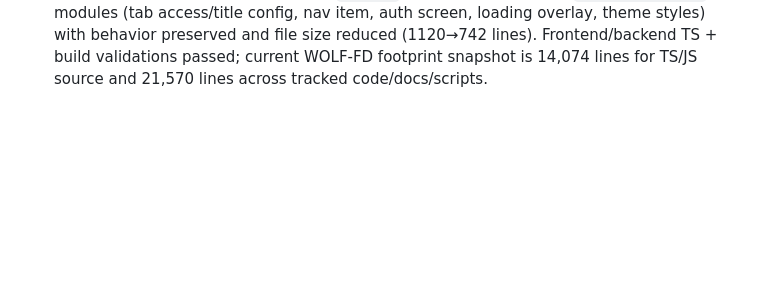
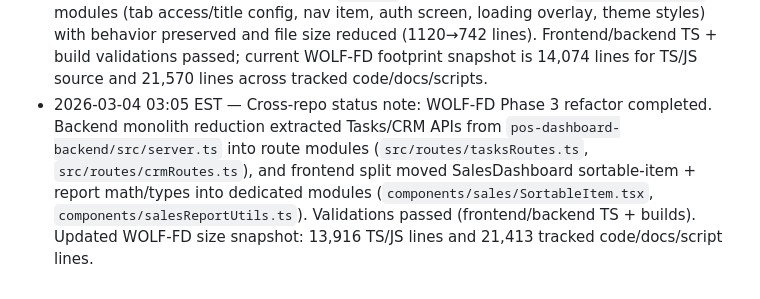
Before and after one commit to alphaonlines/AlphaAI, a Markdown page: AGENTS.md, the part around the change. Drawn GitHub-style; blank space fills up the shorter version.

Commit message:
docs: log phase3 refactor rollout

```diff
--- a/AGENTS.md
+++ b/AGENTS.md
@@ -53,3 +53,4 @@ Extra fields are tolerated by the UI, but prefer keeping to the schema unless a
 - 2026-03-04 02:28 EST — Cross-repo status note: completed WOLF-FD dead-code/hygiene refactor pass. Removed orphan frontend files (legacy camera + firebase/gemini/data service modules), removed now-unused frontend deps (`@google/genai`, `firebase`, `dotenv`), cleaned backend unused symbols and removed tracked generated artifacts from `pos-dashboard-backend/src`, and added ignore rules to prevent artifact reintroduction. Frontend/backed TS + build validations passed.
 - 2026-03-04 02:47 EST — Cross-repo status note: delivered WOLF-FD Phase 1 structural modularization (no behavior changes): backend parser/sql helpers extracted from monolithic `server.ts`, frontend sales + CRM UPS helpers extracted into dedicated utility modules, and large files reduced in size. Frontend/backend TS + build validations passed. Also recovered transient `/fd/api` 502 by reinstalling backend deps in `pos-dashboard-backend` and restarting PM2 `pos-api`; external health check returned `{"ok":true,"db":1}` post-fix.
 - 2026-03-04 02:56 EST — Cross-repo status note: WOLF-FD Phase 2 structural refactor shipped for app-shell maintainability. `App.tsx` was decomposed into `components/app/*` modules (tab access/title config, nav item, auth screen, loading overlay, theme styles) with behavior preserved and file size reduced (1120→742 lines). Frontend/backend TS + build validations passed; current WOLF-FD footprint snapshot is 14,074 lines for TS/JS source and 21,570 lines across tracked code/docs/scripts.
+- 2026-03-04 03:05 EST — Cross-repo status note: WOLF-FD Phase 3 refactor completed. Backend monolith reduction extracted Tasks/CRM APIs from `pos-dashboard-backend/src/server.ts` into route modules (`src/routes/tasksRoutes.ts`, `src/routes/crmRoutes.ts`), and frontend split moved SalesDashboard sortable-item + report math/types into dedicated modules (`components/sales/SortableItem.tsx`, `components/salesReportUtils.ts`). Validations passed (frontend/backend TS + builds). Updated WOLF-FD size snapshot: 13,916 TS/JS lines and 21,413 tracked code/docs/script lines.
```
